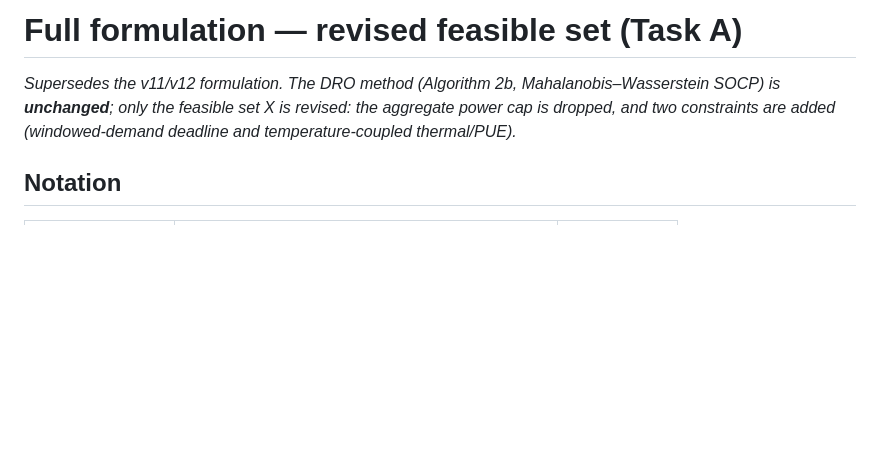
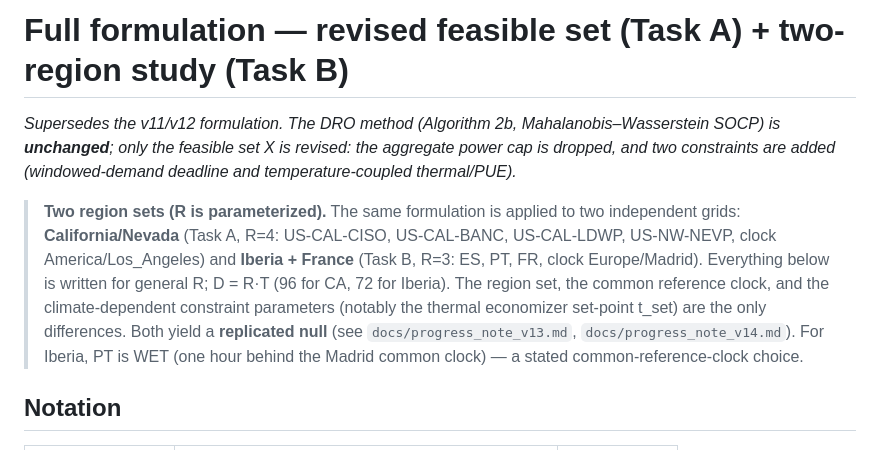
Before and after one commit to ma731/Capstone-in-Operations-Research, a Markdown page: thesis/full_formulation.md, the part around the change. Rendered like a GitHub page; blank space fills up the shorter version.

```diff
--- a/thesis/full_formulation.md
+++ b/thesis/full_formulation.md
@@ -1,9 +1,20 @@
-# Full formulation — revised feasible set (Task A)
+# Full formulation — revised feasible set (Task A) + two-region study (Task B)
 
 *Supersedes the v11/v12 formulation. The DRO method (Algorithm 2b,
 Mahalanobis–Wasserstein SOCP) is **unchanged**; only the feasible set X is
 revised: the aggregate power cap is dropped, and two constraints are added
 (windowed-demand deadline and temperature-coupled thermal/PUE).*
+
+> **Two region sets (R is parameterized).** The same formulation is applied to
+> two independent grids: **California/Nevada** (Task A, R=4: US-CAL-CISO,
+> US-CAL-BANC, US-CAL-LDWP, US-NW-NEVP, clock America/Los_Angeles) and
+> **Iberia + France** (Task B, R=3: ES, PT, FR, clock Europe/Madrid). Everything
+> below is written for general R; D = R·T (96 for CA, 72 for Iberia). The
+> region set, the common reference clock, and the climate-dependent constraint
+> parameters (notably the thermal economizer set-point t_set) are the only
+> differences. Both yield a **replicated null** (see `docs/progress_note_v13.md`,
+> `docs/progress_note_v14.md`). For Iberia, PT is WET (one hour behind the
+> Madrid common clock) — a stated common-reference-clock choice.
 
 ## Notation
 
```
Also changed, not shown: docs/progress_note_v14.md (added, +198 -0 lines).
